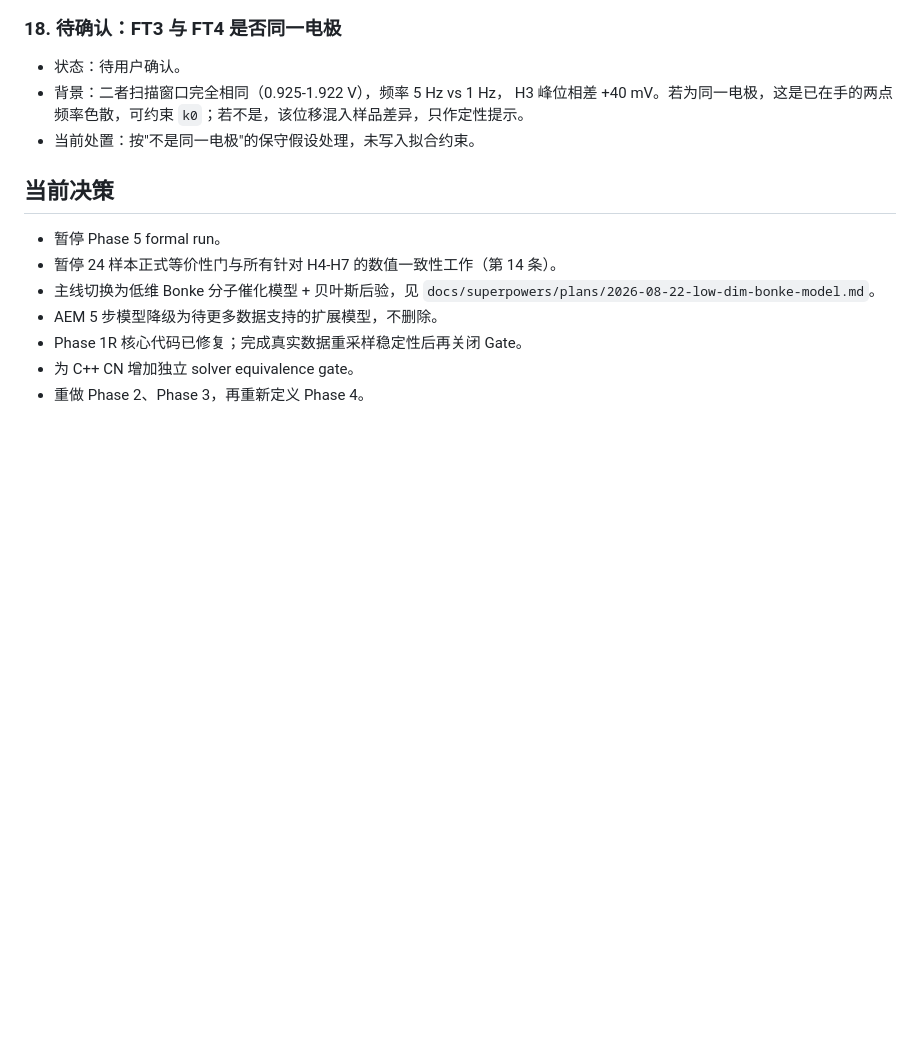
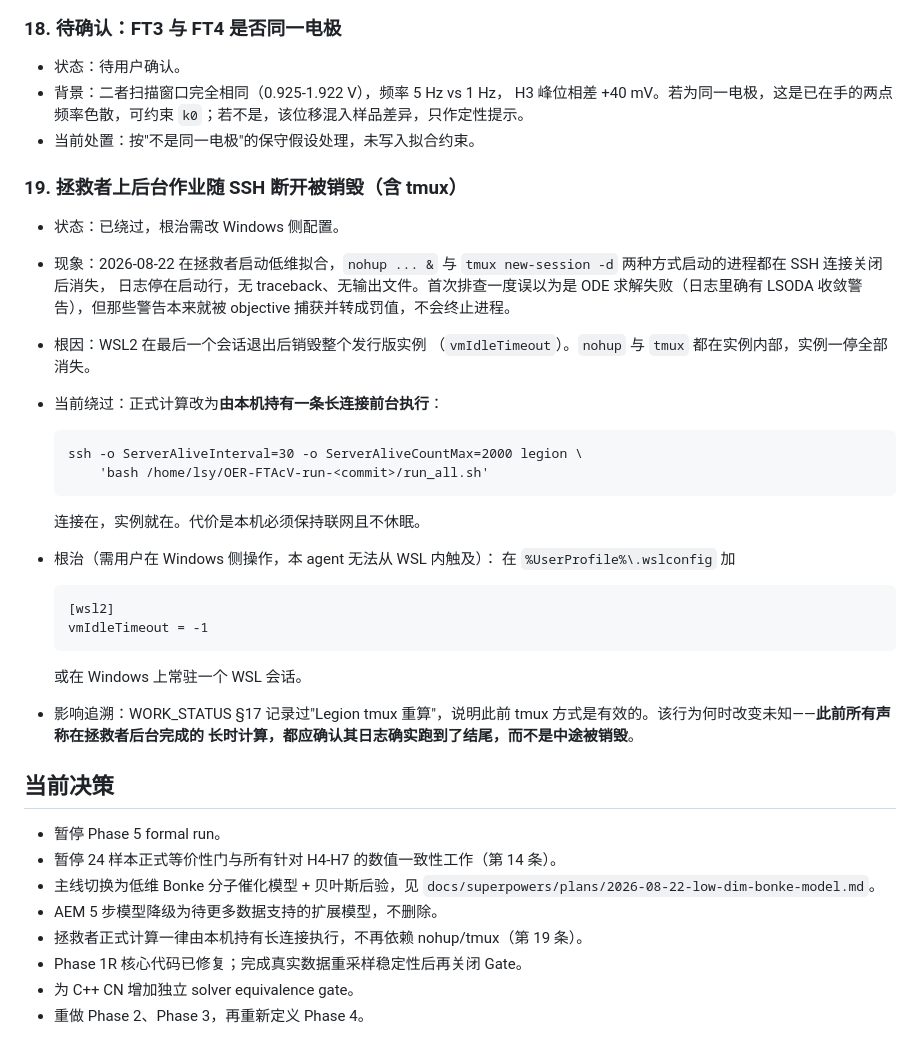
Before and after one commit to Lsy04-c/FTacV-Alkaline-OER, a Markdown page: docs/项目纠错.md, the part around the change. Drawn GitHub-style; blank space fills up the shorter version.

Commit message:
docs(ops): record WSL2 teardown of background jobs on Legion
docs/项目纠错.md 第 19 条：在拯救者上用 nohup 和 tmux 启动的进程都在 SSH
断开后消失，日志停在启动行、无 traceback、无输出。根因是 WSL2 在最后一个
会话退出后销毁整个发行版实例（vmIdleTimeout），nohup 与 tmux 都在实例内部。

绕过：正式计算改由本机持有一条长连接前台执行。
根治需在 Windows 侧 .wslconfig 设 vmIdleTimeout = -1（用户操作）。

追溯提醒：WORK_STATUS §17 记录过 'Legion tmux 重算'，说明此前 tmux 有效。
此前所有声称在拯救者后台完成的长时计算，都应确认日志跑到了结尾。

````diff
--- a/docs/项目纠错.md
+++ b/docs/项目纠错.md
@@ -210,6 +210,37 @@
   `k0`；若不是，该位移混入样品差异，只作定性提示。
 - 当前处置：按"不是同一电极"的保守假设处理，未写入拟合约束。
 
+### 19. 拯救者上后台作业随 SSH 断开被销毁（含 tmux）
+
+- 状态：已绕过，根治需改 Windows 侧配置。
+- 现象：2026-08-22 在拯救者启动低维拟合，`nohup ... &` 与
+  `tmux new-session -d` 两种方式启动的进程都在 SSH 连接关闭后消失，
+  日志停在启动行，无 traceback、无输出文件。首次排查一度误以为是
+  ODE 求解失败（日志里确有 LSODA 收敛警告），但那些警告本来就被
+  objective 捕获并转成罚值，不会终止进程。
+- 根因：WSL2 在最后一个会话退出后销毁整个发行版实例
+  （`vmIdleTimeout`）。`nohup` 与 `tmux` 都在实例内部，实例一停全部消失。
+- 当前绕过：正式计算改为**由本机持有一条长连接前台执行**：
+
+  ```
+  ssh -o ServerAliveInterval=30 -o ServerAliveCountMax=2000 legion \
+      'bash /home/lsy/OER-FTAcV-run-<commit>/run_all.sh'
+  ```
+
+  连接在，实例就在。代价是本机必须保持联网且不休眠。
+- 根治（需用户在 Windows 侧操作，本 agent 无法从 WSL 内触及）：
+  在 `%UserProfile%\.wslconfig` 加
+
+  ```
+  [wsl2]
+  vmIdleTimeout = -1
+  ```
+
+  或在 Windows 上常驻一个 WSL 会话。
+- 影响追溯：WORK_STATUS §17 记录过"Legion tmux 重算"，说明此前 tmux
+  方式是有效的。该行为何时改变未知——**此前所有声称在拯救者后台完成的
+  长时计算，都应确认其日志确实跑到了结尾，而不是中途被销毁**。
+
 ## 当前决策
 
 - 暂停 Phase 5 formal run。
@@ -217,6 +248,7 @@
 - 主线切换为低维 Bonke 分子催化模型 + 贝叶斯后验，见
   `docs/superpowers/plans/2026-08-22-low-dim-bonke-model.md`。
 - AEM 5 步模型降级为待更多数据支持的扩展模型，不删除。
+- 拯救者正式计算一律由本机持有长连接执行，不再依赖 nohup/tmux（第 19 条）。
 - Phase 1R 核心代码已修复；完成真实数据重采样稳定性后再关闭 Gate。
 - 为 C++ CN 增加独立 solver equivalence gate。
 - 重做 Phase 2、Phase 3，再重新定义 Phase 4。
````
Also changed, not shown: 1 other file.
